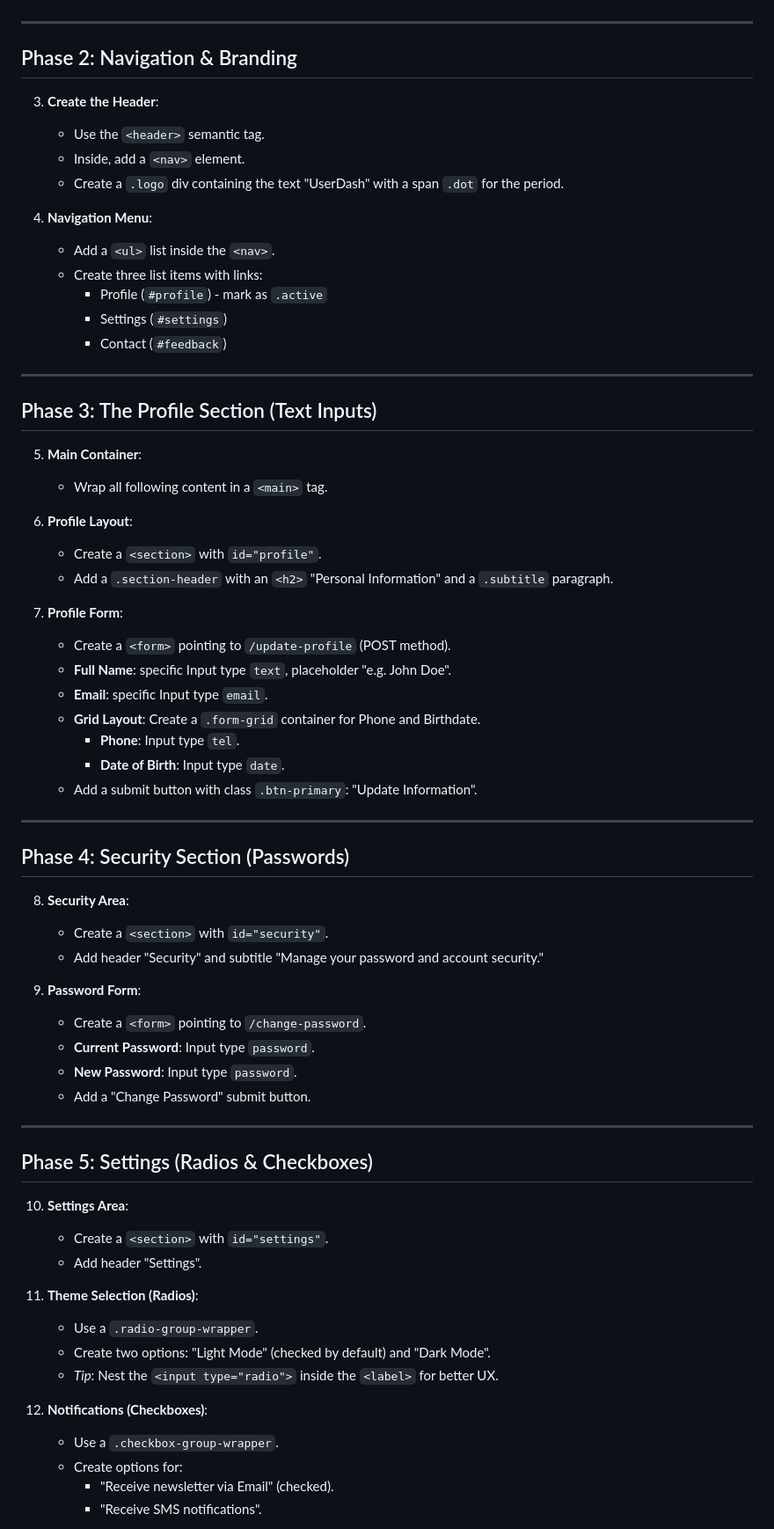
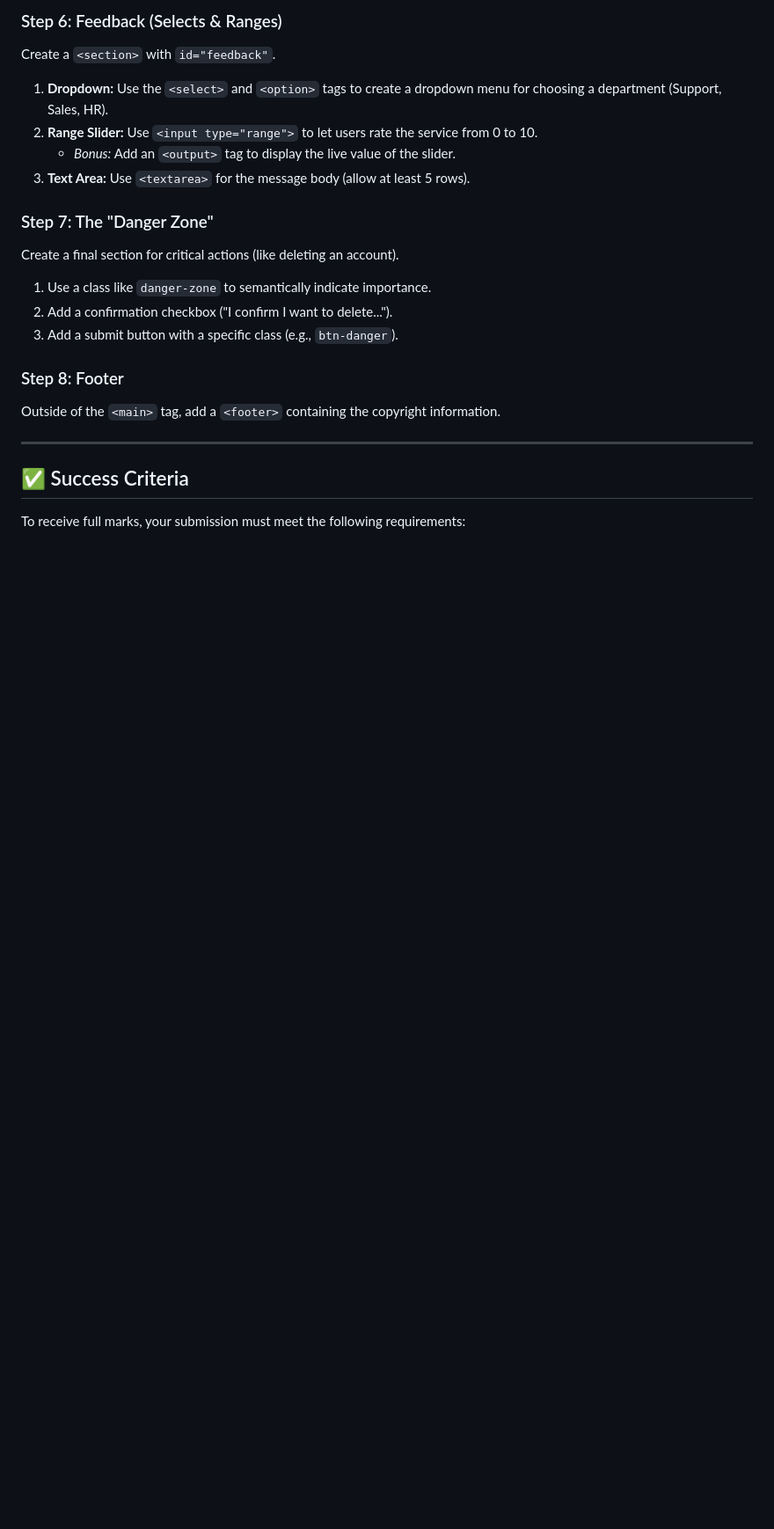
Before and after one commit to Showik8/Forms, a Markdown page: exercise.md, the part around one of its changes. Shown at 88% size. Rendered like a GitHub page; blank space fills up the shorter version.

```diff
--- a/exercise.md
+++ b/exercise.md
@@ -22,70 +52,22 @@
+### Step 6: Feedback (Selects & Ranges)
+Create a `<section>` with `id="feedback"`.
+1.  **Dropdown:** Use the `<select>` and `<option>` tags to create a dropdown menu for choosing a department (Support, Sales, HR).
+2.  **Range Slider:** Use `<input type="range">` to let users rate the service from 0 to 10.
+    * *Bonus:* Add an `<output>` tag to display the live value of the slider.
+3.  **Text Area:** Use `<textarea>` for the message body (allow at least 5 rows).
+
+### Step 7: The "Danger Zone"
+Create a final section for critical actions (like deleting an account).
+1.  Use a class like `danger-zone` to semantically indicate importance.
+2.  Add a confirmation checkbox ("I confirm I want to delete...").
+3.  Add a submit button with a specific class (e.g., `btn-danger`).
+
+### Step 8: Footer
+Outside of the `<main>` tag, add a `<footer>` containing the copyright information.
 
 ---
 
-## Phase 2: Navigation & Branding
+## ✅ Success Criteria
 
-3.  **Create the Header**:
-    *   Use the `<header>` semantic tag.
-    *   Inside, add a `<nav>` element.
-    *   Create a `.logo` div containing the text "UserDash" with a span `.dot` for the period.
+To receive full marks, your submission must meet the following requirements:
 
-4.  **Navigation Menu**:
-    *   Add a `<ul>` list inside the `<nav>`.
-    *   Create three list items with links:
-        *   Profile (`#profile`) - mark as `.active`
-        *   Settings (`#settings`)
-        *   Contact (`#feedback`)
-
----
-
-## Phase 3: The Profile Section (Text Inputs)
-
-5.  **Main Container**:
-    *   Wrap all following content in a `<main>` tag.
-
-6.  **Profile Layout**:
-    *   Create a `<section>` with `id="profile"`.
-    *   Add a `.section-header` with an `<h2>` "Personal Information" and a `.subtitle` paragraph.
-
-7.  **Profile Form**:
-    *   Create a `<form>` pointing to `/update-profile` (POST method).
-    *   **Full Name**: specific Input type `text`, placeholder "e.g. John Doe".
-    *   **Email**: specific Input type `email`.
-    *   **Grid Layout**: Create a `.form-grid` container for Phone and Birthdate.
-        *   **Phone**: Input type `tel`.
-        *   **Date of Birth**: Input type `date`.
-    *   Add a submit button with class `.btn-primary`: "Update Information".
-
----
-
-## Phase 4: Security Section (Passwords)
-
-8.  **Security Area**:
-    *   Create a `<section>` with `id="security"`.
-    *   Add header "Security" and subtitle "Manage your password and account security."
-
-9.  **Password Form**:
-    *   Create a `<form>` pointing to `/change-password`.
-    *   **Current Password**: Input type `password`.
-    *   **New Password**: Input type `password`.
-    *   Add a "Change Password" submit button.
-
----
-
-## Phase 5: Settings (Radios & Checkboxes)
-
-10. **Settings Area**:
-    *   Create a `<section>` with `id="settings"`.
-    *   Add header "Settings".
-
-11. **Theme Selection (Radios)**:
-    *   Use a `.radio-group-wrapper`.
-    *   Create two options: "Light Mode" (checked by default) and "Dark Mode".
-    *   *Tip*: Nest the `<input type="radio">` inside the `<label>` for better UX.
-
-12. **Notifications (Checkboxes)**:
-    *   Use a `.checkbox-group-wrapper`.
-    *   Create options for:
-        *   "Receive newsletter via Email" (checked).
-        *   "Receive SMS notifications".
-
```
Also changed, not shown: other parts of exercise.md (+58 -58 lines).
